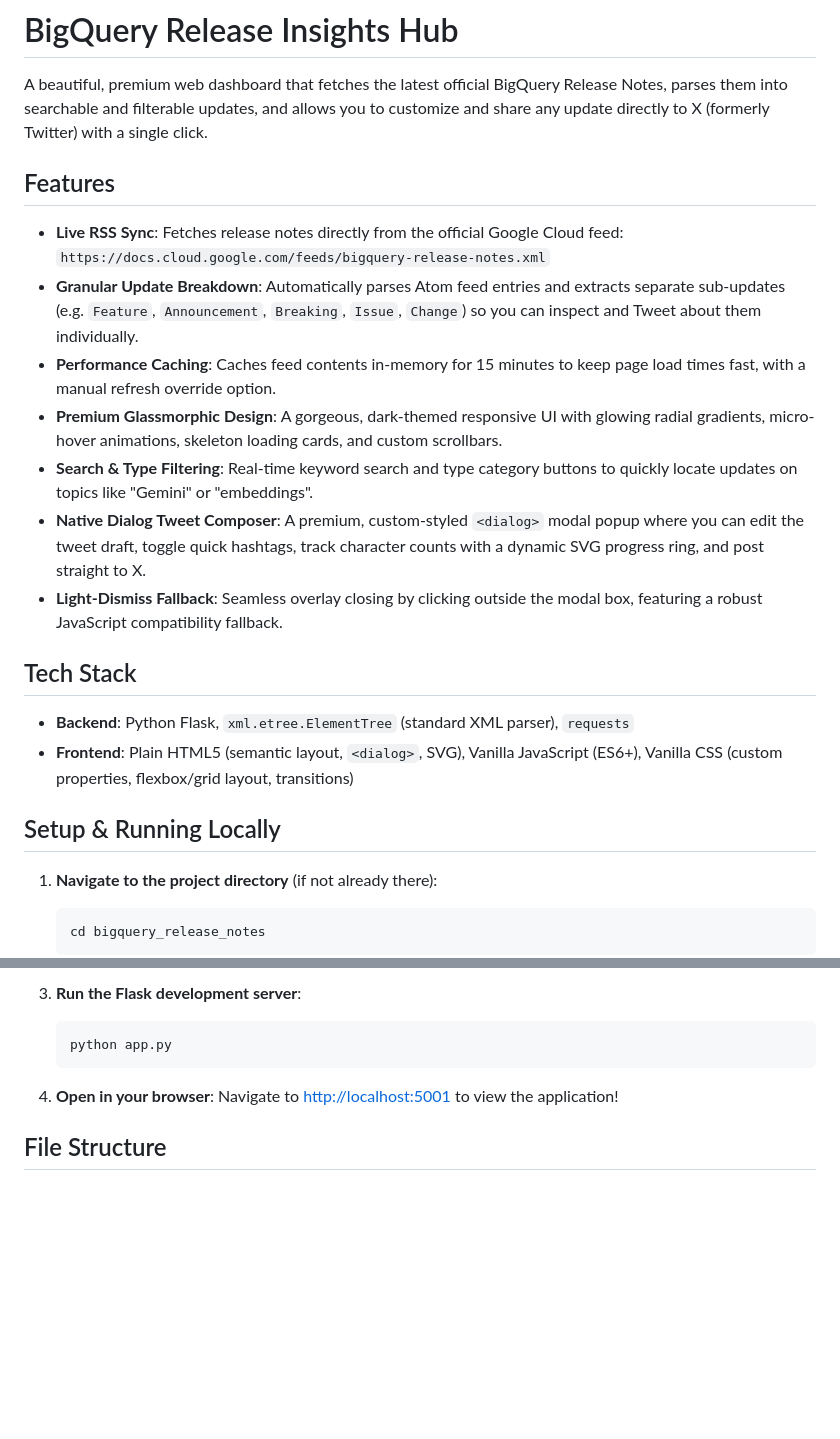
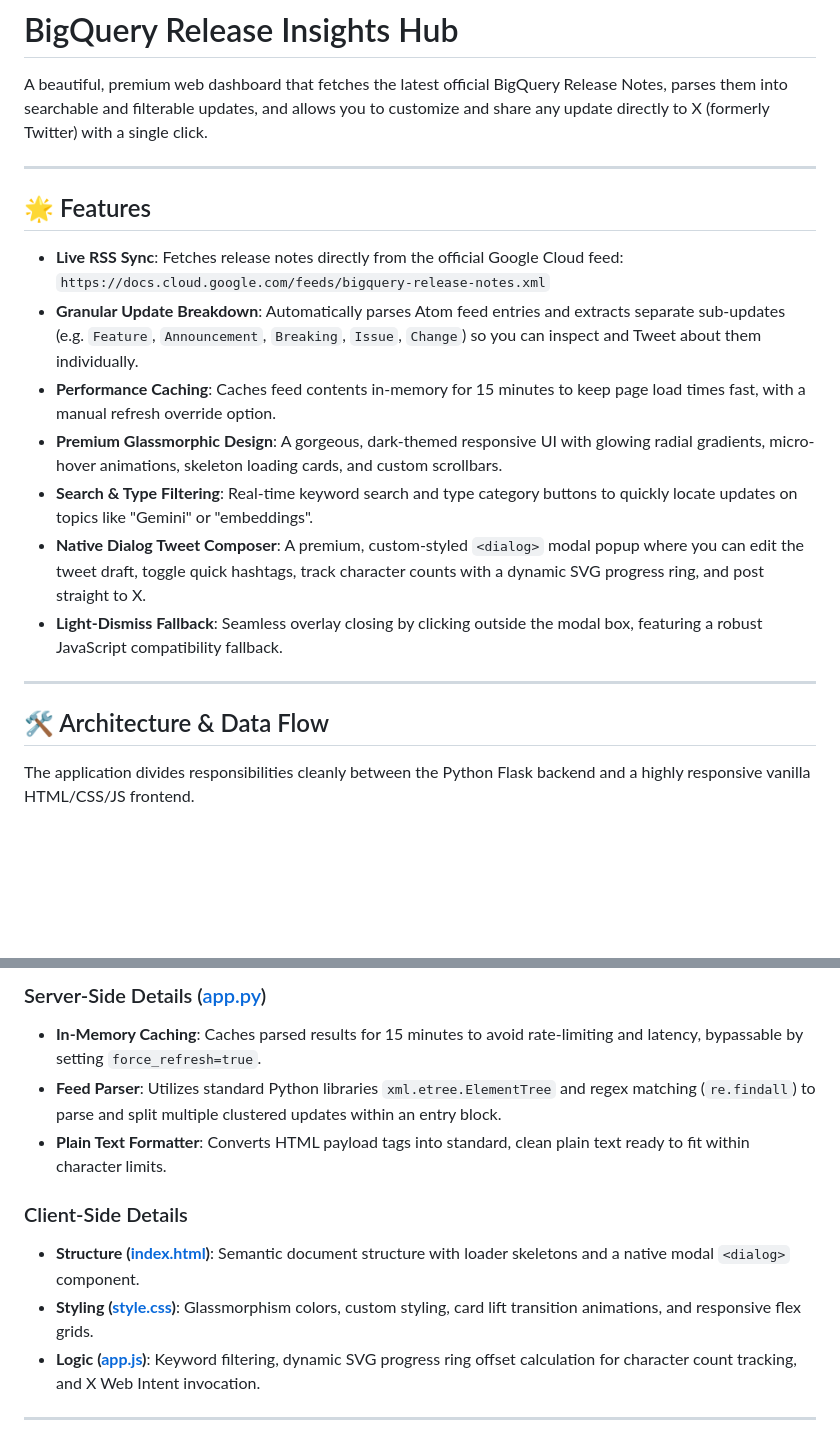
Before and after one commit to haadrehman/big-query-release-insights-app, a Markdown page: README.md, 2 parts joined by grey strips. Drawn GitHub-style; blank space fills up the shorter version.

Commit message:
Update README with detailed architecture and flow diagrams

````diff
--- a/README.md
+++ b/README.md
@@ -2,25 +2,21 @@
 
 A beautiful, premium web dashboard that fetches the latest official BigQuery Release Notes, parses them into searchable and filterable updates, and allows you to customize and share any update directly to X (formerly Twitter) with a single click.
 
-## Features
+---
 
--   **Live RSS Sync**: Fetches release notes directly from the official Google Cloud feed: `https://docs.cloud.google.com/feeds/bigquery-release-notes.xml`
--   **Granular Update Breakdown**: Automatically parses Atom feed entries and extracts separate sub-updates (e.g. `Feature`, `Announcement`, `Breaking`, `Issue`, `Change`) so you can inspect and Tweet about them individually.
--   **Performance Caching**: Caches feed contents in-memory for 15 minutes to keep page load times fast, with a manual refresh override option.
--   **Premium Glassmorphic Design**: A gorgeous, dark-themed responsive UI with glowing radial gradients, micro-hover animations, skeleton loading cards, and custom scrollbars.
--   **Search & Type Filtering**: Real-time keyword search and type category buttons to quickly locate updates on topics like "Gemini" or "embeddings".
--   **Native Dialog Tweet Composer**: A premium, custom-styled `<dialog>` modal popup where you can edit the tweet draft, toggle quick hashtags, track character counts with a dynamic SVG progress ring, and post straight to X.
--   **Light-Dismiss Fallback**: Seamless overlay closing by clicking outside the modal box, featuring a robust JavaScript compatibility fallback.
+## 🌟 Features
 
-## Tech Stack
+- **Live RSS Sync**: Fetches release notes directly from the official Google Cloud feed: `https://docs.cloud.google.com/feeds/bigquery-release-notes.xml`
+- **Granular Update Breakdown**: Automatically parses Atom feed entries and extracts separate sub-updates (e.g. `Feature`, `Announcement`, `Breaking`, `Issue`, `Change`) so you can inspect and Tweet about them individually.
+- **Performance Caching**: Caches feed contents in-memory for 15 minutes to keep page load times fast, with a manual refresh override option.
+- **Premium Glassmorphic Design**: A gorgeous, dark-themed responsive UI with glowing radial gradients, micro-hover animations, skeleton loading cards, and custom scrollbars.
+- **Search & Type Filtering**: Real-time keyword search and type category buttons to quickly locate updates on topics like "Gemini" or "embeddings".
+- **Native Dialog Tweet Composer**: A premium, custom-styled `<dialog>` modal popup where you can edit the tweet draft, toggle quick hashtags, track character counts with a dynamic SVG progress ring, and post straight to X.
+- **Light-Dismiss Fallback**: Seamless overlay closing by clicking outside the modal box, featuring a robust JavaScript compatibility fallback.
 
--   **Backend**: Python Flask, `xml.etree.ElementTree` (standard XML parser), `requests`
--   **Frontend**: Plain HTML5 (semantic layout, `<dialog>`, SVG), Vanilla JavaScript (ES6+), Vanilla CSS (custom properties, flexbox/grid layout, transitions)
+---
 
-## Setup & Running Locally
+## 🛠️ Architecture & Data Flow
 
-1.  **Navigate to the project directory** (if not already there):
-    ```bash
-    cd bigquery_release_notes
-    ```
+The application divides responsibilities cleanly between the Python Flask backend and a highly responsive vanilla HTML/CSS/JS frontend.
 
@@ -36,11 +36,13 @@ A beautiful, premium web dashboard that fetches the latest official BigQuery Rel
 
-3.  **Run the Flask development server**:
-    ```bash
-    python app.py
-    ```
+### Server-Side Details ([app.py](file:///Users/m.haadrehman/bigquery_release_notes/app.py))
+- **In-Memory Caching**: Caches parsed results for 15 minutes to avoid rate-limiting and latency, bypassable by setting `force_refresh=true`.
+- **Feed Parser**: Utilizes standard Python libraries `xml.etree.ElementTree` and regex matching (`re.findall`) to parse and split multiple clustered updates within an entry block.
+- **Plain Text Formatter**: Converts HTML payload tags into standard, clean plain text ready to fit within character limits.
 
-4.  **Open in your browser**:
-    Navigate to [http://localhost:5001](http://localhost:5001) to view the application!
+### Client-Side Details
+- **Structure ([index.html](file:///Users/m.haadrehman/bigquery_release_notes/templates/index.html))**: Semantic document structure with loader skeletons and a native modal `<dialog>` component.
+- **Styling ([style.css](file:///Users/m.haadrehman/bigquery_release_notes/static/css/style.css))**: Glassmorphism colors, custom styling, card lift transition animations, and responsive flex grids.
+- **Logic ([app.js](file:///Users/m.haadrehman/bigquery_release_notes/static/js/app.js))**: Keyword filtering, dynamic SVG progress ring offset calculation for character count tracking, and X Web Intent invocation.
 
-## File Structure
+---
 
````
Also changed, not shown: other parts of README.md (+75 -14 lines).
